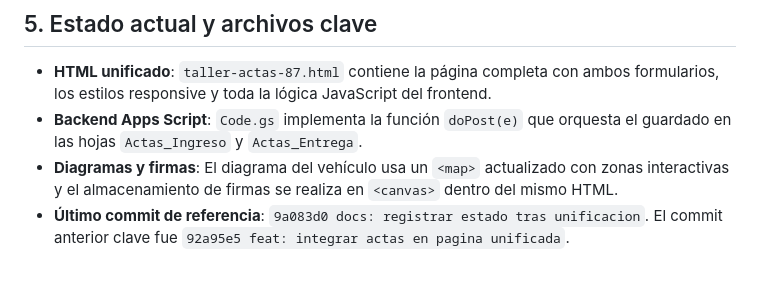
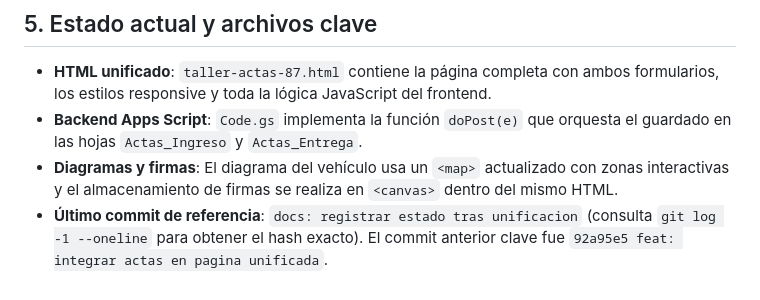
Before and after one commit to danielromero-87/acta-taller, a Markdown page: DOCUMENTACION.md, the part around the change. GitHub-like rendering.

Commit message:
docs: registrar estado tras unificacion

```diff
--- a/DOCUMENTACION.md
+++ b/DOCUMENTACION.md
@@ -98,4 +98,4 @@ Para gestionar el código de este proyecto y subirlo a un repositorio en GitHub,
 *   **HTML unificado**: `taller-actas-87.html` contiene la página completa con ambos formularios, los estilos responsive y toda la lógica JavaScript del frontend.
 *   **Backend Apps Script**: `Code.gs` implementa la función `doPost(e)` que orquesta el guardado en las hojas `Actas_Ingreso` y `Actas_Entrega`.
 *   **Diagramas y firmas**: El diagrama del vehículo usa un `<map>` actualizado con zonas interactivas y el almacenamiento de firmas se realiza en `<canvas>` dentro del mismo HTML.
-*   **Último commit de referencia**: `9a083d0 docs: registrar estado tras unificacion`. El commit anterior clave fue `92a95e5 feat: integrar actas en pagina unificada`.
+*   **Último commit de referencia**: `docs: registrar estado tras unificacion` (consulta `git log -1 --oneline` para obtener el hash exacto). El commit anterior clave fue `92a95e5 feat: integrar actas en pagina unificada`.
```
